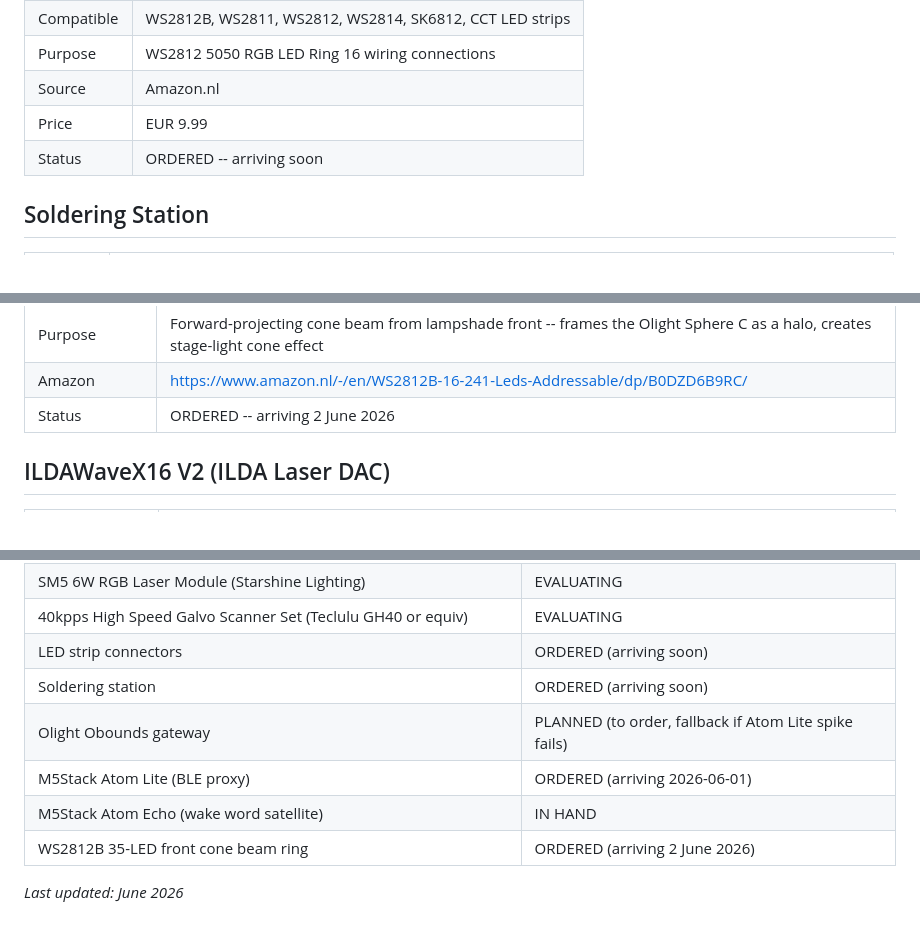
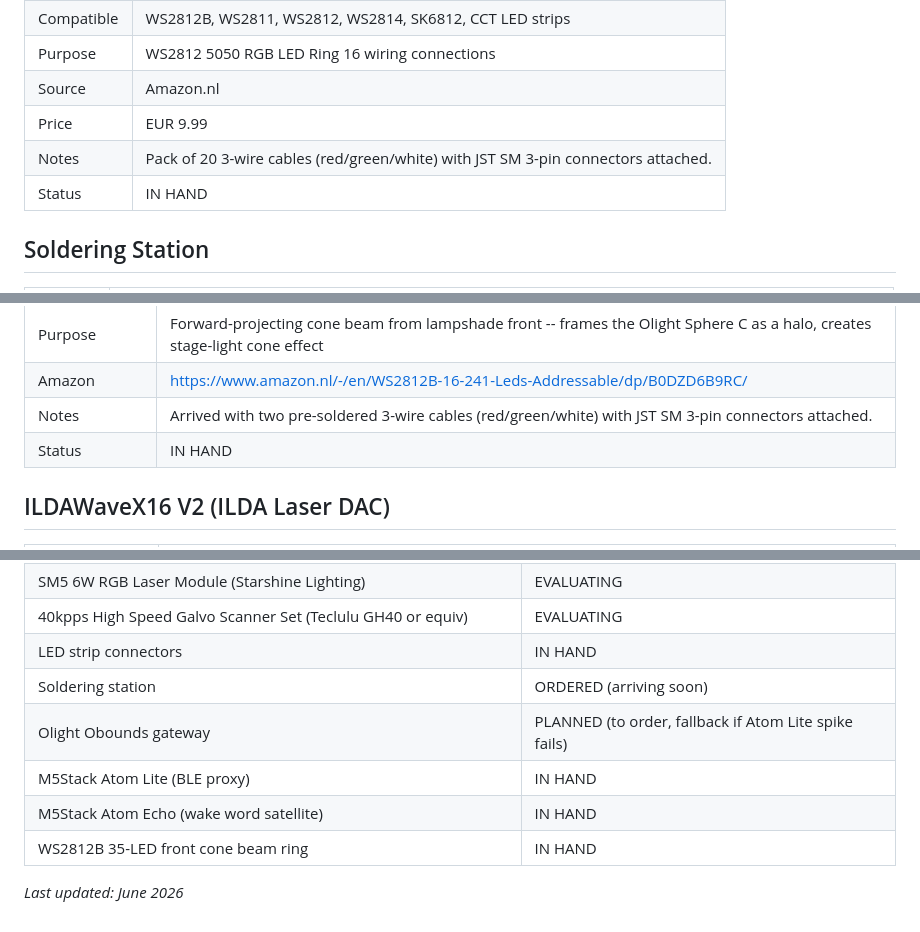
Before and after one commit to vanHeemstraPictures/pixstars, a Markdown page: HARDWARE_INVENTORY.md, 3 parts joined by grey strips. Drawn GitHub-style.

Commit message:
docs: Update HARDWARE_INVENTORY — mark received items as IN HAND
Agent-Id: agent-6333886e-4480-43bc-9173-f7d632ee5e9d

```diff
--- a/HARDWARE_INVENTORY.md
+++ b/HARDWARE_INVENTORY.md
@@ -117,7 +117,8 @@ python -m lighting.controller --device /dev/tty.usbserial-EN055555A
 | Purpose | WS2812 5050 RGB LED Ring 16 wiring connections |
 | Source | Amazon.nl |
 | Price | EUR 9.99 |
-| Status | ORDERED -- arriving soon |
+| Notes | Pack of 20 3-wire cables (red/green/white) with JST SM 3-pin connectors attached. |
+| Status | IN HAND |
 
 ## Soldering Station
 
@@ -188,7 +189,8 @@ python -m lighting.controller --device /dev/tty.usbserial-EN055555A
 | Voltage | DC 5V |
 | Purpose | Forward-projecting cone beam from lampshade front -- frames the Olight Sphere C as a halo, creates stage-light cone effect |
 | Amazon | https://www.amazon.nl/-/en/WS2812B-16-241-Leds-Addressable/dp/B0DZD6B9RC/ |
-| Status | ORDERED -- arriving 2 June 2026 |
+| Notes | Arrived with two pre-soldered 3-wire cables (red/green/white) with JST SM 3-pin connectors attached. |
+| Status | IN HAND |
 
 ## ILDAWaveX16 V2 (ILDA Laser DAC)
 
@@ -264,11 +266,11 @@ python -m lighting.controller --device /dev/tty.usbserial-EN055555A
 | ILDAWaveX16 V2 (ILDA Laser DAC) | EVALUATING |
 | SM5 6W RGB Laser Module (Starshine Lighting) | EVALUATING |
 | 40kpps High Speed Galvo Scanner Set (Teclulu GH40 or equiv) | EVALUATING |
-| LED strip connectors | ORDERED (arriving soon) |
+| LED strip connectors | IN HAND |
 | Soldering station | ORDERED (arriving soon) |
 | Olight Obounds gateway | PLANNED (to order, fallback if Atom Lite spike fails) |
-| M5Stack Atom Lite (BLE proxy) | ORDERED (arriving 2026-06-01) |
+| M5Stack Atom Lite (BLE proxy) | IN HAND |
 | M5Stack Atom Echo (wake word satellite) | IN HAND |
-| WS2812B 35-LED front cone beam ring | ORDERED (arriving 2 June 2026) |
+| WS2812B 35-LED front cone beam ring | IN HAND |
 
 *Last updated: June 2026*
```
Also changed, not shown: other parts of HARDWARE_INVENTORY.md (+1 -1 lines).
